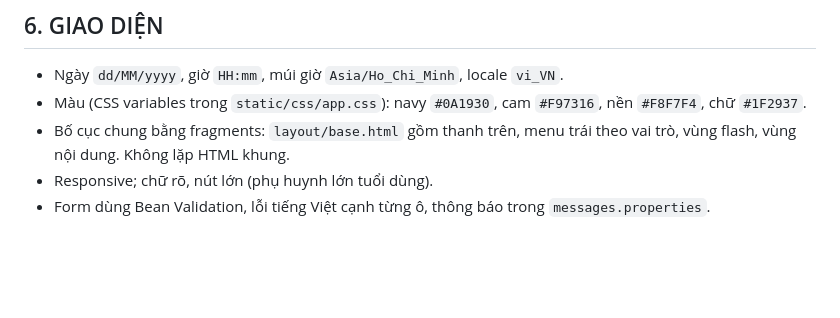
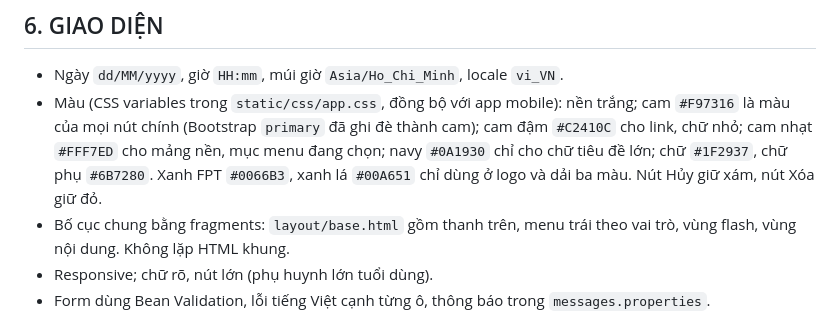
Before and after one commit to hungluu2405/FPT-Contact_Book_Official, a Markdown page: CLAUDE.md, the part around the change. Rendered like a GitHub page; blank space fills up the shorter version.

Commit message:
docs: describe the white and orange colour roles
Co-Authored-By: Claude Opus 5.5 <noreply@anthropic.com>

```diff
--- a/CLAUDE.md
+++ b/CLAUDE.md
@@ -77,7 +77,7 @@ Tài nguyên: `templates/{layout,fragments,auth,admin,teacher,student,parent,com
 
 ## 6. GIAO DIỆN
 - Ngày `dd/MM/yyyy`, giờ `HH:mm`, múi giờ `Asia/Ho_Chi_Minh`, locale `vi_VN`.
-- Màu (CSS variables trong `static/css/app.css`): navy `#0A1930`, cam `#F97316`, nền `#F8F7F4`, chữ `#1F2937`.
+- Màu (CSS variables trong `static/css/app.css`, đồng bộ với app mobile): nền trắng; cam `#F97316` là màu của mọi nút chính (Bootstrap `primary` đã ghi đè thành cam); cam đậm `#C2410C` cho link, chữ nhỏ; cam nhạt `#FFF7ED` cho mảng nền, mục menu đang chọn; navy `#0A1930` chỉ cho chữ tiêu đề lớn; chữ `#1F2937`, chữ phụ `#6B7280`. Xanh FPT `#0066B3`, xanh lá `#00A651` chỉ dùng ở logo và dải ba màu. Nút Hủy giữ xám, nút Xóa giữ đỏ.
 - Bố cục chung bằng fragments: `layout/base.html` gồm thanh trên, menu trái theo vai trò, vùng flash, vùng nội dung. Không lặp HTML khung.
 - Responsive; chữ rõ, nút lớn (phụ huynh lớn tuổi dùng).
 - Form dùng Bean Validation, lỗi tiếng Việt cạnh từng ô, thông báo trong `messages.properties`.
```
Also changed, not shown: docs/ASSUMPTIONS.md (+2 -0 lines), mobile/CLAUDE.md (+1 -1 lines).
